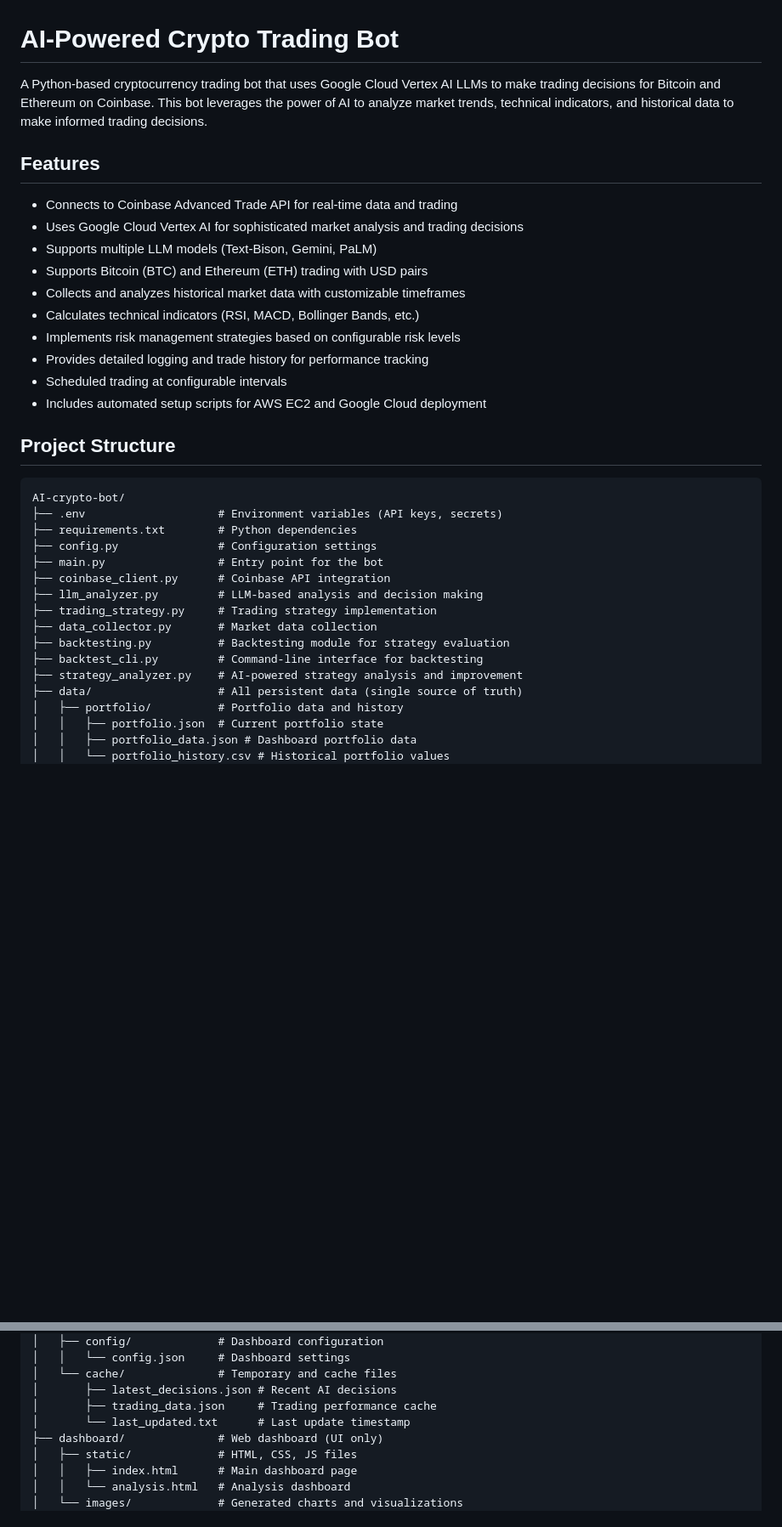
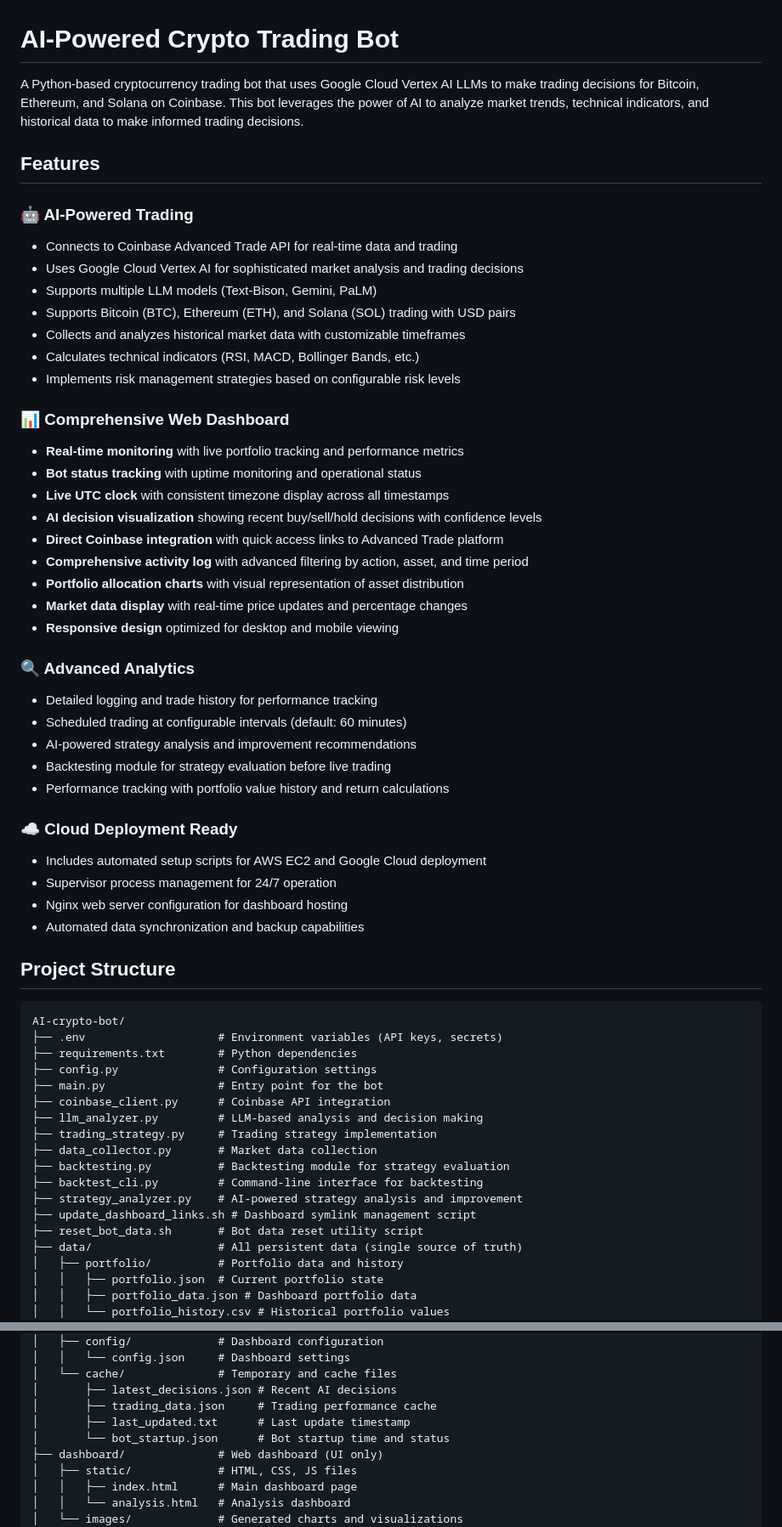
Before and after one commit to schmidb/AI-crypto-bot, a Markdown page: README.md, 2 parts joined by grey strips. Shown at 85% size. GitHub-like rendering; blank space fills up the shorter version.

```diff
--- a/README.md
+++ b/README.md
@@ -1,19 +1,41 @@
 # AI-Powered Crypto Trading Bot
 
-A Python-based cryptocurrency trading bot that uses Google Cloud Vertex AI LLMs to make trading decisions for Bitcoin and Ethereum on Coinbase. This bot leverages the power of AI to analyze market trends, technical indicators, and historical data to make informed trading decisions.
+A Python-based cryptocurrency trading bot that uses Google Cloud Vertex AI LLMs to make trading decisions for Bitcoin, Ethereum, and Solana on Coinbase. This bot leverages the power of AI to analyze market trends, technical indicators, and historical data to make informed trading decisions.
 
 ## Features
 
+### 🤖 AI-Powered Trading
 - Connects to Coinbase Advanced Trade API for real-time data and trading
 - Uses Google Cloud Vertex AI for sophisticated market analysis and trading decisions
 - Supports multiple LLM models (Text-Bison, Gemini, PaLM)
-- Supports Bitcoin (BTC) and Ethereum (ETH) trading with USD pairs
+- Supports Bitcoin (BTC), Ethereum (ETH), and Solana (SOL) trading with USD pairs
 - Collects and analyzes historical market data with customizable timeframes
 - Calculates technical indicators (RSI, MACD, Bollinger Bands, etc.)
 - Implements risk management strategies based on configurable risk levels
-- Provides detailed logging and trade history for performance tracking
-- Scheduled trading at configurable intervals
+
+### 📊 Comprehensive Web Dashboard
+- **Real-time monitoring** with live portfolio tracking and performance metrics
+- **Bot status tracking** with uptime monitoring and operational status
+- **Live UTC clock** with consistent timezone display across all timestamps
+- **AI decision visualization** showing recent buy/sell/hold decisions with confidence levels
+- **Direct Coinbase integration** with quick access links to Advanced Trade platform
+- **Comprehensive activity log** with advanced filtering by action, asset, and time period
+- **Portfolio allocation charts** with visual representation of asset distribution
+- **Market data display** with real-time price updates and percentage changes
+- **Responsive design** optimized for desktop and mobile viewing
+
+### 🔍 Advanced Analytics
+- Detailed logging and trade history for performance tracking
+- Scheduled trading at configurable intervals (default: 60 minutes)
+- AI-powered strategy analysis and improvement recommendations
+- Backtesting module for strategy evaluation before live trading
+- Performance tracking with portfolio value history and return calculations
+
+### ☁️ Cloud Deployment Ready
 - Includes automated setup scripts for AWS EC2 and Google Cloud deployment
+- Supervisor process management for 24/7 operation
+- Nginx web server configuration for dashboard hosting
+- Automated data synchronization and backup capabilities
 
 ## Project Structure
 
@@ -30,6 +52,8 @@ AI-crypto-bot/
 ├── backtesting.py          # Backtesting module for strategy evaluation
 ├── backtest_cli.py         # Command-line interface for backtesting
 ├── strategy_analyzer.py    # AI-powered strategy analysis and improvement
+├── update_dashboard_links.sh # Dashboard symlink management script
+├── reset_bot_data.sh       # Bot data reset utility script
 ├── data/                   # All persistent data (single source of truth)
 │   ├── portfolio/          # Portfolio data and history
 │   │   ├── portfolio.json  # Current portfolio state
@@ -48,7 +72,8 @@ AI-crypto-bot/
 │   └── cache/              # Temporary and cache files
 │       ├── latest_decisions.json # Recent AI decisions
 │       ├── trading_data.json     # Trading performance cache
-│       └── last_updated.txt      # Last update timestamp
+│       ├── last_updated.txt      # Last update timestamp
+│       └── bot_startup.json      # Bot startup time and status
 ├── dashboard/              # Web dashboard (UI only)
 │   ├── static/             # HTML, CSS, JS files
 │   │   ├── index.html      # Main dashboard page
```
Also changed, not shown: other parts of README.md (+72 -0 lines), aws_setup/README.md (+3 -3 lines), gcp_setup/README.md (+3 -3 lines).
